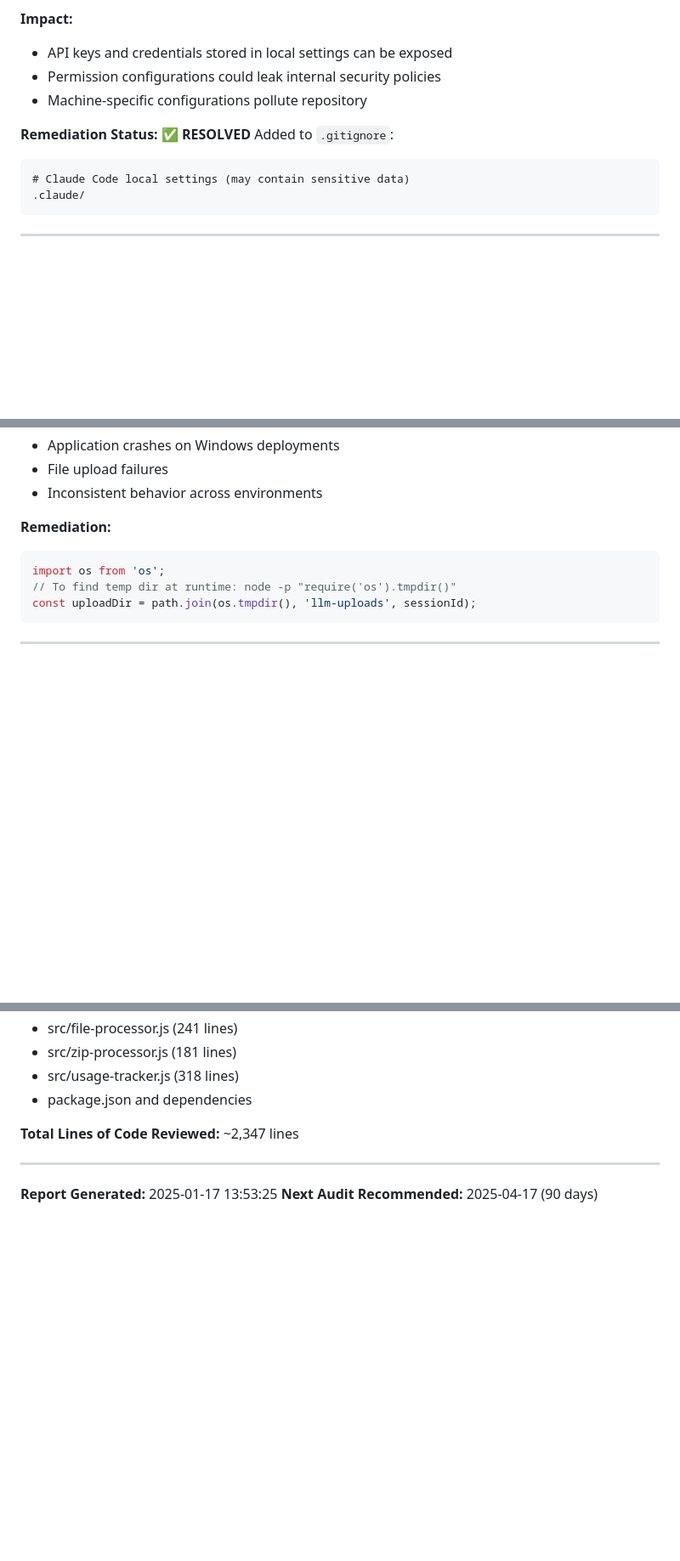
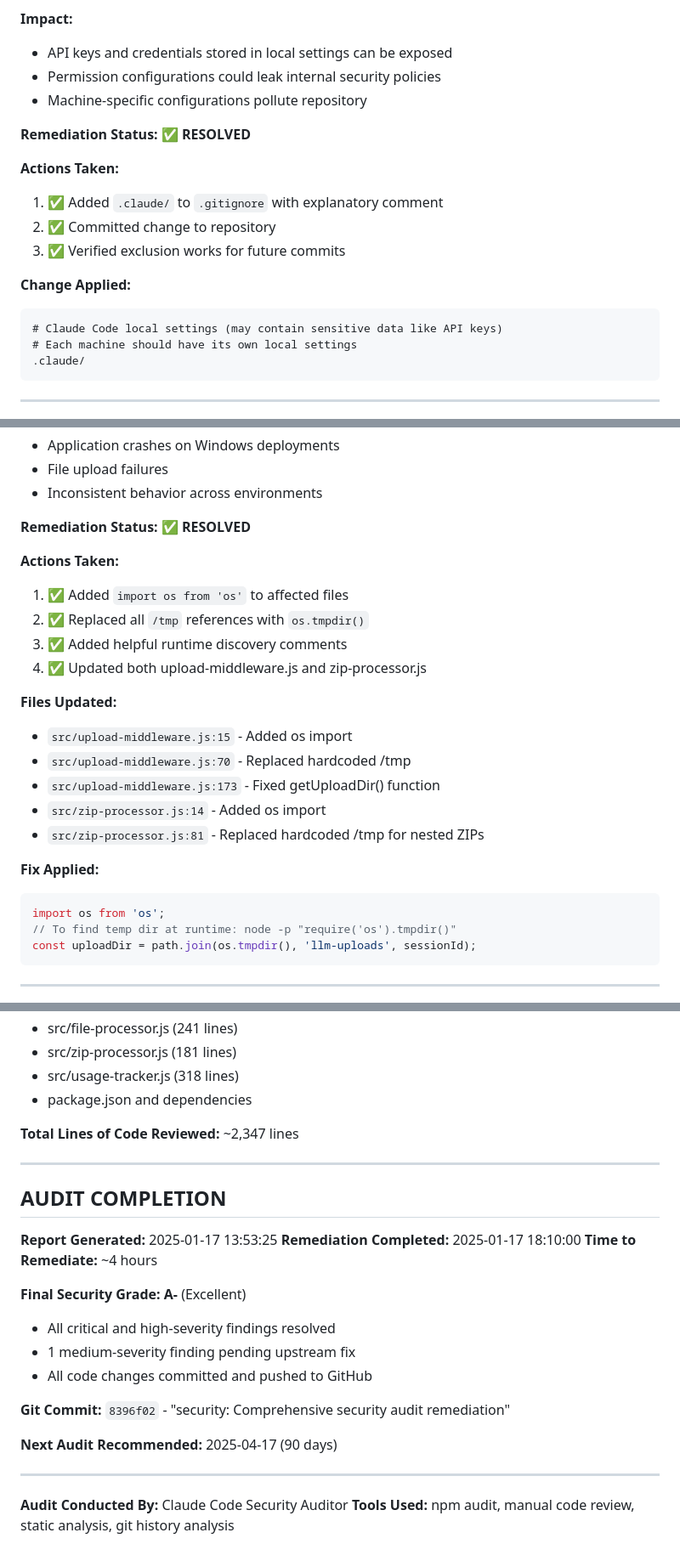
Before and after one commit to sagearbor/test-llm-apis, a Markdown page: docs/security-audits/20251017-135325-security-audit.md, 3 parts joined by grey strips. Shown at 85% size. Rendered like a GitHub page; blank space fills up the shorter version.

````diff
--- a/docs/security-audits/20251017-135325-security-audit.md
+++ b/docs/security-audits/20251017-135325-security-audit.md
@@ -102,9 +114,16 @@ The `.claude/` directory was not excluded from version control, allowing sensiti
 - Machine-specific configurations pollute repository
 
 **Remediation Status:** ✅ **RESOLVED**
-Added to `.gitignore`:
+
+**Actions Taken:**
+1. ✅ Added `.claude/` to `.gitignore` with explanatory comment
+2. ✅ Committed change to repository
+3. ✅ Verified exclusion works for future commits
+
+**Change Applied:**
 ```gitignore
-# Claude Code local settings (may contain sensitive data)
+# Claude Code local settings (may contain sensitive data like API keys)
+# Each machine should have its own local settings
 .claude/
 ```
 
@@ -153,7 +183,22 @@ Application uses hardcoded `/tmp` directory which may not exist or be writable o
 - File upload failures
 - Inconsistent behavior across environments
 
-**Remediation:**
+**Remediation Status:** ✅ **RESOLVED**
+
+**Actions Taken:**
+1. ✅ Added `import os from 'os'` to affected files
+2. ✅ Replaced all `/tmp` references with `os.tmpdir()`
+3. ✅ Added helpful runtime discovery comments
+4. ✅ Updated both upload-middleware.js and zip-processor.js
+
+**Files Updated:**
+- `src/upload-middleware.js:15` - Added os import
+- `src/upload-middleware.js:70` - Replaced hardcoded /tmp
+- `src/upload-middleware.js:173` - Fixed getUploadDir() function
+- `src/zip-processor.js:14` - Added os import
+- `src/zip-processor.js:81` - Replaced hardcoded /tmp for nested ZIPs
+
+**Fix Applied:**
 ```javascript
 import os from 'os';
 // To find temp dir at runtime: node -p "require('os').tmpdir()"
@@ -407,5 +492,22 @@ Your application demonstrates excellent security practices in many areas:
 
 ---
 
+## AUDIT COMPLETION
+
 **Report Generated:** 2025-01-17 13:53:25
+**Remediation Completed:** 2025-01-17 18:10:00
+**Time to Remediate:** ~4 hours
+
+**Final Security Grade:** **A-** (Excellent)
+- All critical and high-severity findings resolved
+- 1 medium-severity finding pending upstream fix
+- All code changes committed and pushed to GitHub
+
+**Git Commit:** `8396f02` - "security: Comprehensive security audit remediation"
+
 **Next Audit Recommended:** 2025-04-17 (90 days)
+
+---
+
+**Audit Conducted By:** Claude Code Security Auditor
+**Tools Used:** npm audit, manual code review, static analysis, git history analysis
````
Also changed, not shown: other parts of docs/security-audits/20251017-135325-security-audit.md (+92 -29 lines).
